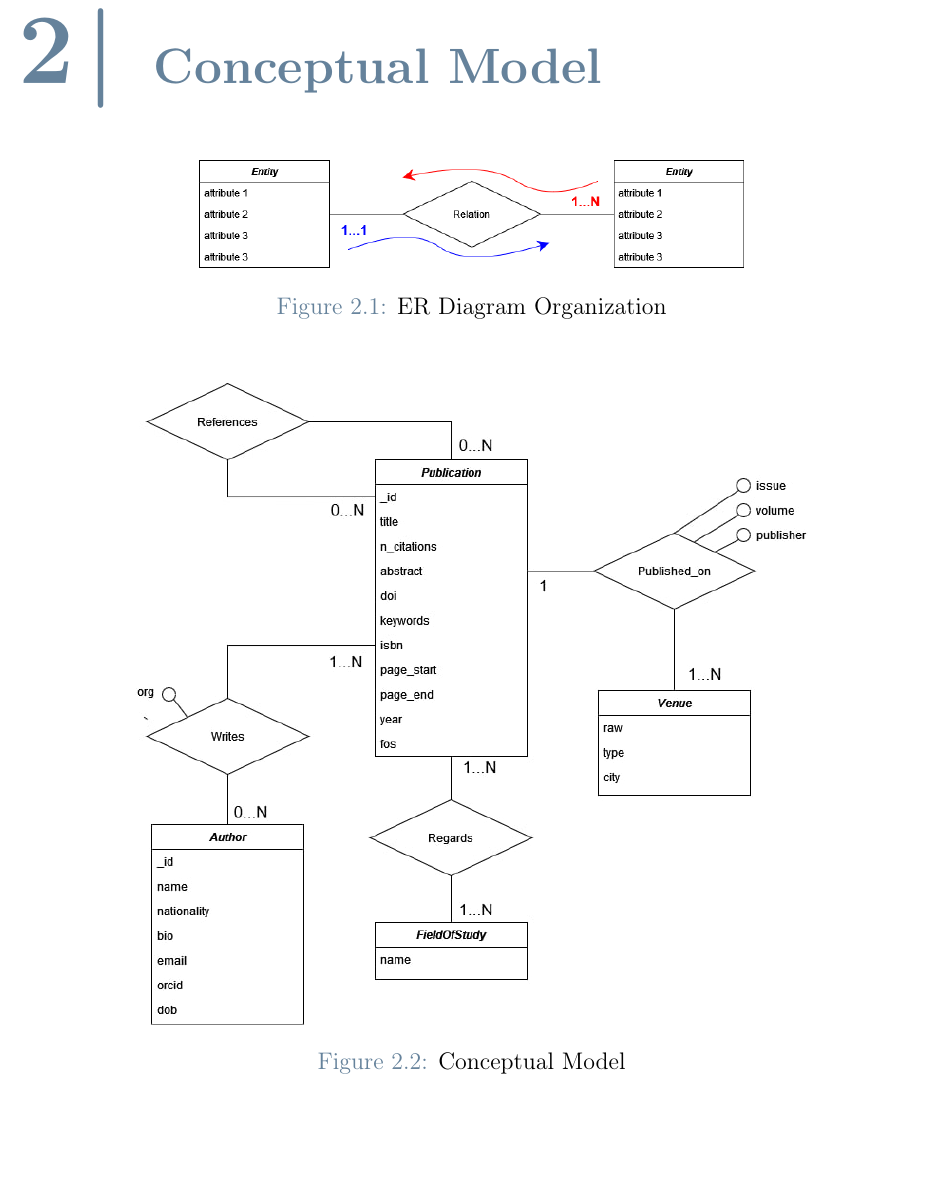
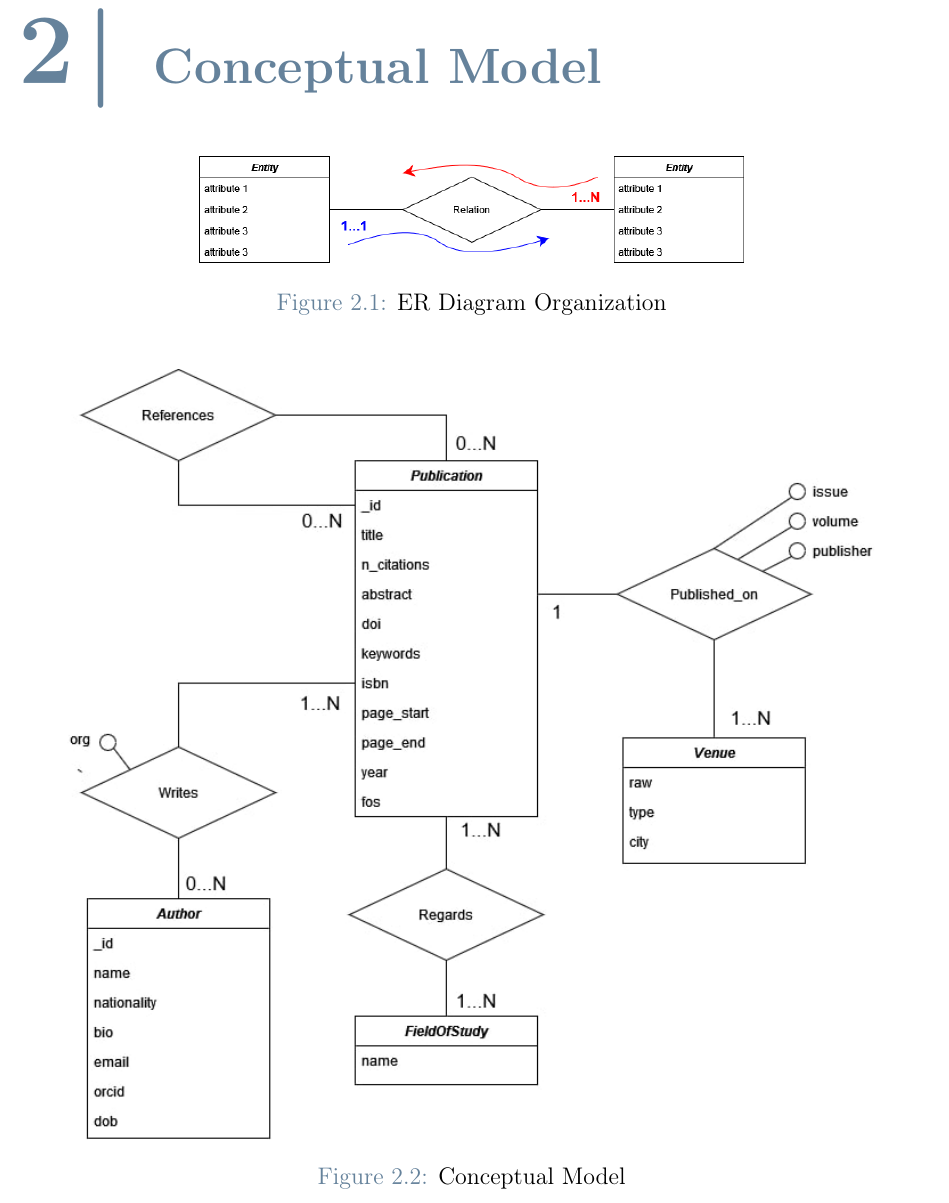
Before and after one commit to neekoo0/SMBUDproject22-23, a LaTeX thesis (Spark/Spark.tex): part of page 7 of 28, cut so that both start at the same text, the shorter picture padded with empty space. Compiled offline with pdfLaTeX.

Commit message:
spark corrections

```diff
--- a/Spark/Spark.tex
+++ b/Spark/Spark.tex
@@ -218,7 +218,7 @@ our work will be focused on \emph{Spark} technology, which is a ditributed compu
 \end{figure}
 \begin{figure}[H]
 \centering
-\includegraphics[width=0.75\textwidth]{ERSpark.jpg}
+\includegraphics[width=0.9\textwidth]{ERSpark.jpg}
 \caption{Conceptual Model}
 \label{fig:er}
 \end{figure}
```
Also changed, not shown: out/Spark.pdf.
